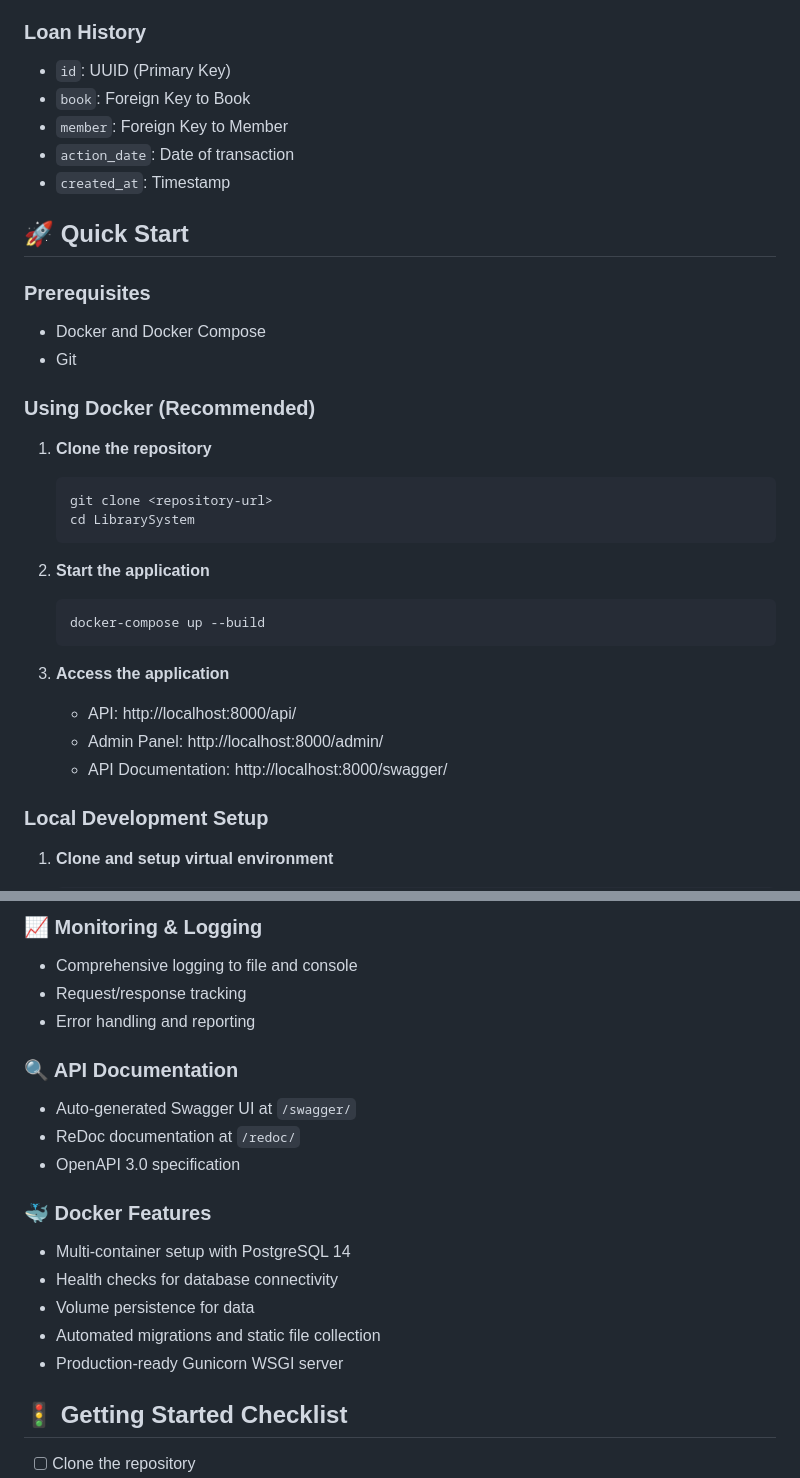
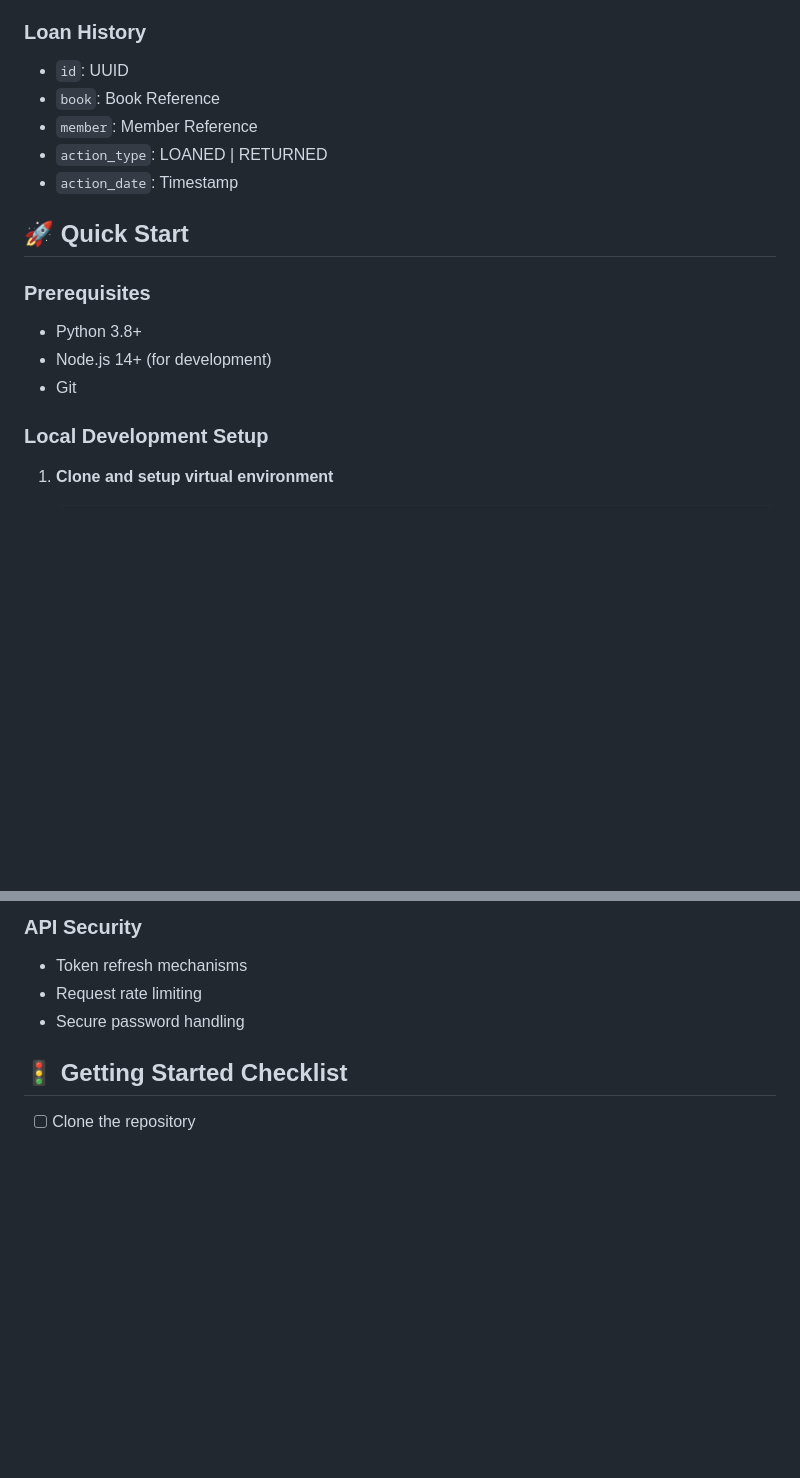
Before and after one commit to marcellhenrique/LibrarySystem, a Markdown page: README.md, 2 parts joined by grey strips. Rendered like a GitHub page; blank space fills up the shorter version.

````diff
--- a/README.md
+++ b/README.md
@@ -52,35 +66,18 @@ A comprehensive REST API built with Django Rest Framework for managing a library
 - `status`: LOANED | RETURNED
 
 ### Loan History
-- `id`: UUID (Primary Key)
-- `book`: Foreign Key to Book
-- `member`: Foreign Key to Member
-- `action_date`: Date of transaction
-- `created_at`: Timestamp
+- `id`: UUID
+- `book`: Book Reference
+- `member`: Member Reference
+- `action_type`: LOANED | RETURNED
+- `action_date`: Timestamp
 
 ## 🚀 Quick Start
 
 ### Prerequisites
-- Docker and Docker Compose
+- Python 3.8+
+- Node.js 14+ (for development)
 - Git
-
-### Using Docker (Recommended)
-
-1. **Clone the repository**
-   ```bash
-   git clone <repository-url>
-   cd LibrarySystem
-   ```
-
-2. **Start the application**
-   ```bash
-   docker-compose up --build
-   ```
-
-3. **Access the application**
-   - API: http://localhost:8000/api/
-   - Admin Panel: http://localhost:8000/admin/
-   - API Documentation: http://localhost:8000/swagger/
 
 ### Local Development Setup
 
@@ -258,20 +277,8 @@ Set in `.env.local`:
 
-### 📈 Monitoring & Logging
-- Comprehensive logging to file and console
-- Request/response tracking
-- Error handling and reporting
-
-### 🔍 API Documentation
-- Auto-generated Swagger UI at `/swagger/`
-- ReDoc documentation at `/redoc/`
-- OpenAPI 3.0 specification
-
-### 🐳 Docker Features
-- Multi-container setup with PostgreSQL 14
-- Health checks for database connectivity
-- Volume persistence for data
-- Automated migrations and static file collection
-- Production-ready Gunicorn WSGI server
+### API Security
+- Token refresh mechanisms
+- Request rate limiting
+- Secure password handling
 
 ## 🚦 Getting Started Checklist
 
````
Also changed, not shown: other parts of README.md (+109 -73 lines).
